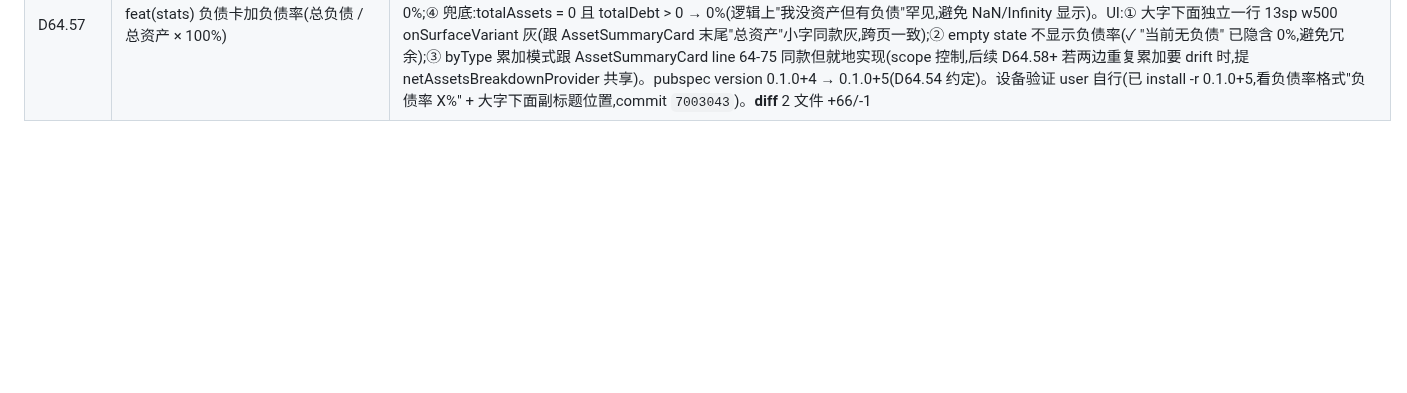
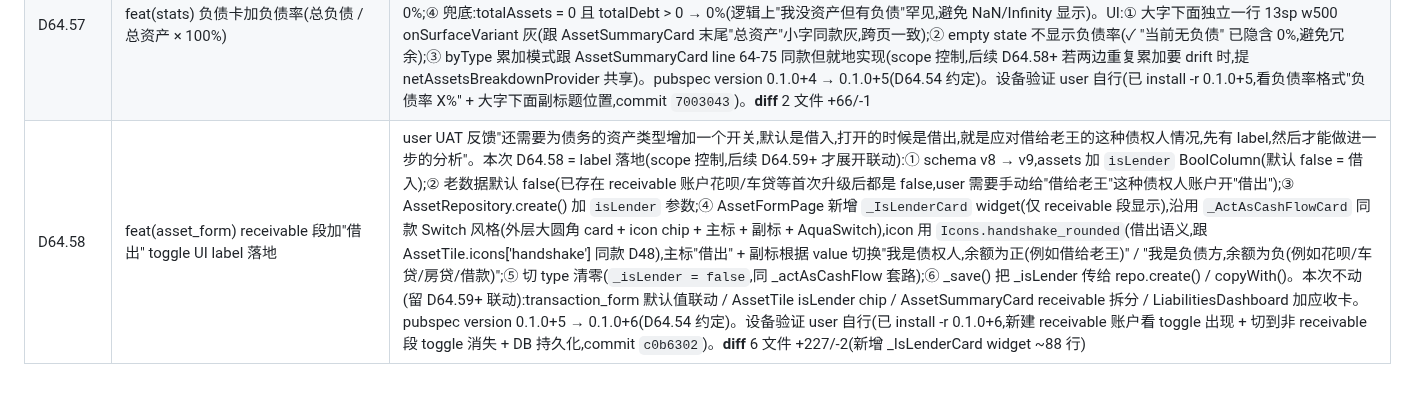
Before and after one commit to Chenjinteng/gridly, a Markdown page: docs/DEV.md, the part around the change. Drawn GitHub-style; blank space fills up the shorter version.

Commit message:
docs: 归档 D64.58
- DEV.md 加 D64.58 行:receivable 资产类型加"借出" toggle UI label
  (schema v8 -> v9 + isLender 列 + AssetFormPage _IsLenderCard,
  默认 false = 借入,打开 true = 借出/债权人,例如借给老王)
- ROADMAP.md v0.3.5 末尾链接更新
- D64.59+ 留待展开(transaction_form 默认值联动 / AssetTile isLender
  chip / AssetSummaryCard receivable 拆分 / LiabilitiesDashboard 加应收卡)

```diff
--- a/docs/DEV.md
+++ b/docs/DEV.md
@@ -180,3 +180,4 @@ gridly/
 | D64.55 | refactor(animated_bar_chart) tooltip 样式统一跟 AnimatedLineChart 同款 | user UAT 反馈"走势这个数据展示的样式我还挺喜欢的,你按那个样式改一下其它的"。对比:AnimatedLineChart tooltip (user 喜欢) 140px 宽 surface 白底 onSurface 黑字 字号 10 圆角 6 border 0.5 outlineVariant + boxShadow 0 2 4 black alpha 0.08 + top 28 多行 textAlign center;AnimatedBarChart tooltip (之前) 80px ink #18181B 黑底 gold #EAB308 橙字 w600 字号 12 圆角 4 无 border 无 shadow。修法:① 80px → 140px;② ink → scheme.surface;③ gold w600 → onSurface w400 normal;④ 字号 12 → 10;⑤ 圆角 4 → 6;⑥ 加 border 0.5 outlineVariant;⑦ 加 boxShadow 0 2 4 black alpha 0.08;⑧ top 26 → 28;⑨ 加 textAlign center + maxLines 3;⑩ 注释说明保持跟 AnimatedLineChart 同款,DRY 但暂不抽公共 widget(留作以后 D64.x 复盘)。影响范围:所有用 AnimatedBarChart 的图表(消费趋势 3 tab、12 月全年消费趋势、其它 bar chart 业务 widget)自动跟随;顶部 label 已经是 surface + onSurface 不动。pubspec version 0.1.0+2 → 0.1.0+3(D64.54 约定)。设备验证 user 自行(等设备回来 install -r,commit `e405c4c`)。**diff** 2 文件 +47/-21 |
 | D64.56 | feat(stats) 报表资产 tab 加负债情况 dashboard | user UAT 反馈"报表资产里面,我需要增加一个新的 dashboard,关于负债的,大概是这样的形式:卡片名称是负债情况 总负债:xxxxxx 然后列出每项目负债情况,如 - 花呗(20%) - 信用卡(xxx) 再加上横向的条形图"。设计:① 新建 `lib/features/stats/ui/widgets/liabilities_dashboard.dart`,镜像 AssetSummaryCard 视觉系统(ink 底 + 1px outline + CardShadows.dark + AppRadius.brLg),跟"我的 -> 资产"顶部口径一致;② 标题"负债情况" 11sp AppGray.g400 + 大字 `∑ max(0, -balance) over all receivable accounts` 28sp w700 cream(FittedBox scale-down,跟净资产卡"空 0 也显示 0"对齐);③ 列表按 debt 降序,每行:[icon chip 28x28 alpha 0.18 + 资产色] + [name 60px ellipsis 13sp g400] + [横向条 8px 高 圆角 4 + 资产色 fill 比例 = debt/totalDebt] + [占比 10sp + 金额 13sp w600 资产色 右对齐 80px];④ empty state `Icons.check_circle_outline_rounded + teal alpha 0.85 + "当前无负债"`(负债 0 庆祝,跟净资产 0 不庆祝风格不同);⑤ stats_page.dart 资产 tab case AssetsView 在 AssetsRadar 前 add `LiabilitiesDashboard()`,中间 `SizedBox(s3)` 分隔;⑥ 数据来源 `allAssetsProvider` (asset_balance_provider.dart) + `assetBalancesProvider` (asset_balance_provider.dart) 算 debt = `bal < 0 ? -bal : 0`,跟 D64.36 净资产口径一致;⑦ 雷达图保持 5 维真资产占比(radar 本来就不含 receivable,D64.33 已摘出),"负债卡 + 雷达图" = "我欠多少 + 我有什么" 两张独立模块。pubspec version 0.1.0+3 → 0.1.0+4(D64.54 约定)。设备验证 user 自行(等设备回来 install -r 验证每 receivable 账户 debt 算对、横向条比例对、empty state 正常,commit `b5b7a4a`)。**diff** 3 文件 +307/-3(新增 liabilities_dashboard.dart 295 行) |
 | D64.57 | feat(stats) 负债卡加负债率(总负债 / 总资产 × 100%) | user UAT 反馈"先不处理(AssetSummaryCard receivable 抵消问题待定方向),然后我再调整一下负债情况,增加负债率。负债率 = (负债总额 / 资产总额) × 100%"。公式口径:① 分子 = ∑ max(0, -balance) over all receivable accounts(同大字总负债,D64.36 净资产口径);② 分母 = 5 真资产累加(cash_flow / investment / benefit / fixed_asset / other,**不含 receivable**,跟 D64.36 总资产口径一致);③ 防除 0:totalAssets = 0 且 totalDebt = 0 → 0%;④ 兜底:totalAssets = 0 且 totalDebt > 0 → 0%(逻辑上"我没资产但有负债"罕见,避免 NaN/Infinity 显示)。UI:① 大字下面独立一行 13sp w500 onSurfaceVariant 灰(跟 AssetSummaryCard 末尾"总资产"小字同款灰,跨页一致);② empty state 不显示负债率(✓ "当前无负债" 已隐含 0%,避免冗余);③ byType 累加模式跟 AssetSummaryCard line 64-75 同款但就地实现(scope 控制,后续 D64.58+ 若两边重复累加要 drift 时,提 netAssetsBreakdownProvider 共享)。pubspec version 0.1.0+4 → 0.1.0+5(D64.54 约定)。设备验证 user 自行(已 install -r 0.1.0+5,看负债率格式"负债率 X%" + 大字下面副标题位置,commit `7003043`)。**diff** 2 文件 +66/-1 |
+| D64.58 | feat(asset_form) receivable 段加"借出" toggle UI label 落地 | user UAT 反馈"还需要为债务的资产类型增加一个开关,默认是借入,打开的时候是借出,就是应对借给老王的这种债权人情况,先有 label,然后才能做进一步的分析"。本次 D64.58 = label 落地(scope 控制,后续 D64.59+ 才展开联动):① schema v8 → v9,assets 加 `isLender` BoolColumn(默认 false = 借入);② 老数据默认 false(已存在 receivable 账户花呗/车贷等首次升级后都是 false,user 需要手动给"借给老王"这种债权人账户开"借出");③ AssetRepository.create() 加 `isLender` 参数;④ AssetFormPage 新增 `_IsLenderCard` widget(仅 receivable 段显示),沿用 `_ActAsCashFlowCard` 同款 Switch 风格(外层大圆角 card + icon chip + 主标 + 副标 + AquaSwitch),icon 用 `Icons.handshake_rounded`(借出语义,跟 AssetTile.icons['handshake'] 同款 D48),主标"借出" + 副标根据 value 切换"我是债权人,余额为正(例如借给老王)" / "我是负债方,余额为负(例如花呗/车贷/房贷/借款)";⑤ 切 type 清零(`_isLender = false`,同 _actAsCashFlow 套路);⑥ _save() 把 _isLender 传给 repo.create() / copyWith()。本次不动(留 D64.59+ 联动):transaction_form 默认值联动 / AssetTile isLender chip / AssetSummaryCard receivable 拆分 / LiabilitiesDashboard 加应收卡。pubspec version 0.1.0+5 → 0.1.0+6(D64.54 约定)。设备验证 user 自行(已 install -r 0.1.0+6,新建 receivable 账户看 toggle 出现 + 切到非 receivable 段 toggle 消失 + DB 持久化,commit `c0b6302`)。**diff** 6 文件 +227/-2(新增 _IsLenderCard widget ~88 行) |
```
Also changed, not shown: docs/ROADMAP.md (+1 -1 lines).
